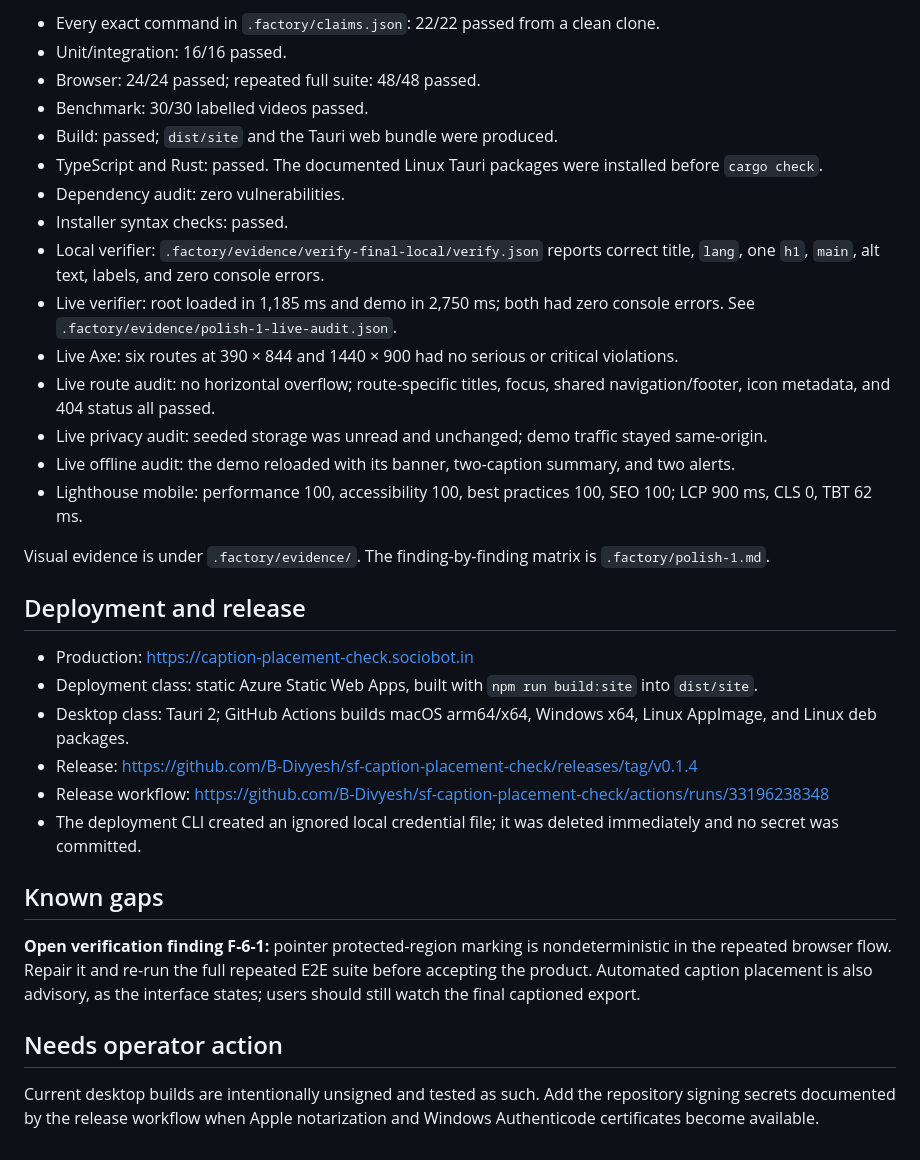
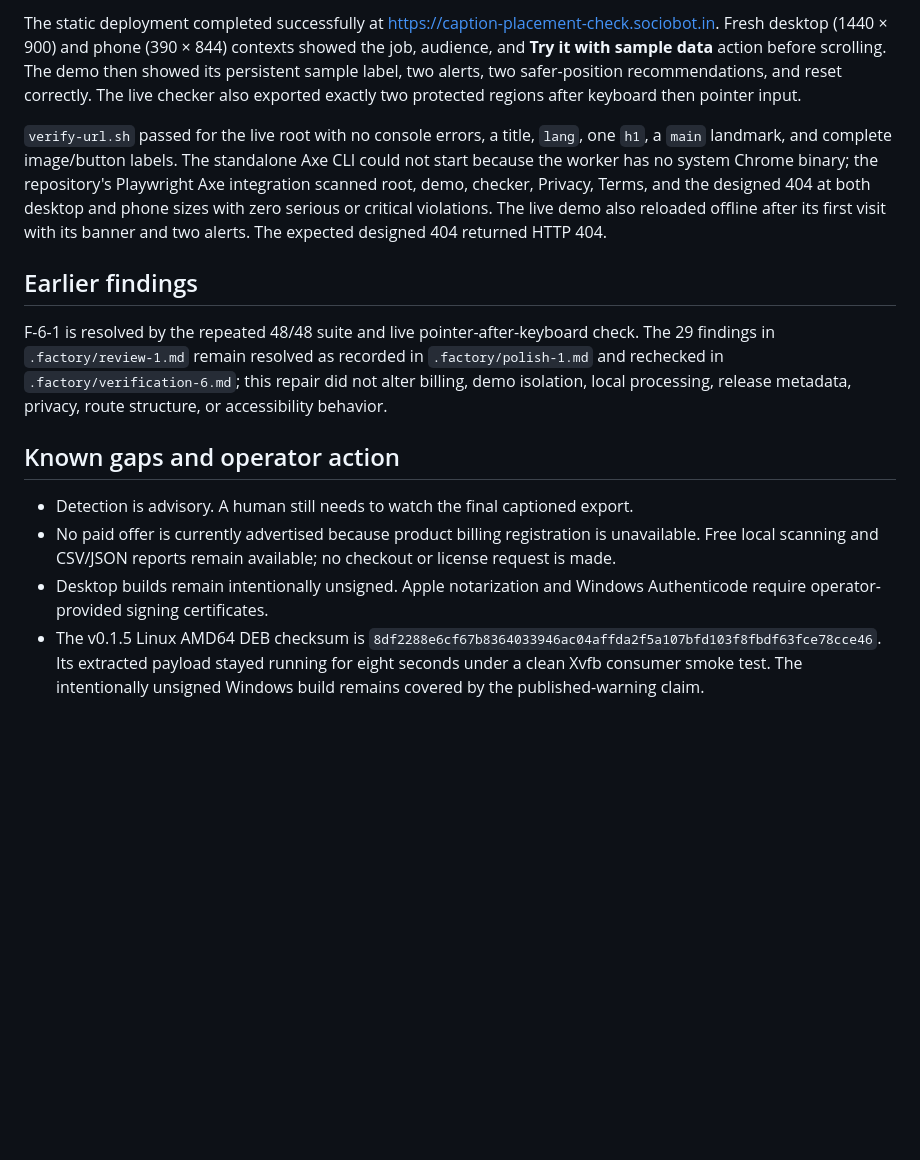
Before and after one commit to B-Divyesh/sf-caption-placement-check, a Markdown page: .factory/handoff.md, the part around one of its changes. Rendered like a GitHub page; blank space fills up the shorter version.

```diff
--- a/.factory/handoff.md
+++ b/.factory/handoff.md
@@ -57,39 +53,40 @@ Recorded results on 2026-08-28:
 
-- Every exact command in `.factory/claims.json`: 22/22 passed from a clean clone.
-- Unit/integration: 16/16 passed.
-- Browser: 24/24 passed; repeated full suite: 48/48 passed.
-- Benchmark: 30/30 labelled videos passed.
-- Build: passed; `dist/site` and the Tauri web bundle were produced.
-- TypeScript and Rust: passed. The documented Linux Tauri packages were installed before `cargo check`.
-- Dependency audit: zero vulnerabilities.
-- Installer syntax checks: passed.
-- Local verifier: `.factory/evidence/verify-final-local/verify.json` reports correct title, `lang`, one `h1`, `main`, alt text, labels, and zero console errors.
-- Live verifier: root loaded in 1,185 ms and demo in 2,750 ms; both had zero console errors. See `.factory/evidence/polish-1-live-audit.json`.
-- Live Axe: six routes at 390 × 844 and 1440 × 900 had no serious or critical violations.
-- Live route audit: no horizontal overflow; route-specific titles, focus, shared navigation/footer, icon metadata, and 404 status all passed.
-- Live privacy audit: seeded storage was unread and unchanged; demo traffic stayed same-origin.
-- Live offline audit: the demo reloaded with its banner, two-caption summary, and two alerts.
-- Lighthouse mobile: performance 100, accessibility 100, best practices 100, SEO 100; LCP 900 ms, CLS 0, TBT 62 ms.
+The static deployment completed successfully at
+<https://caption-placement-check.sociobot.in>. Fresh desktop (1440 × 900) and
+phone (390 × 844) contexts showed the job, audience, and **Try it with sample
+data** action before scrolling. The demo then showed its persistent sample
+label, two alerts, two safer-position recommendations, and reset correctly.
+The live checker also exported exactly two protected regions after keyboard
+then pointer input.
 
-Visual evidence is under `.factory/evidence/`. The finding-by-finding matrix is `.factory/polish-1.md`.
+`verify-url.sh` passed for the live root with no console errors, a title,
+`lang`, one `h1`, a `main` landmark, and complete image/button labels. The
+standalone Axe CLI could not start because the worker has no system Chrome
+binary; the repository's Playwright Axe integration scanned root, demo,
+checker, Privacy, Terms, and the designed 404 at both desktop and phone sizes
+with zero serious or critical violations. The live demo also reloaded offline
+after its first visit with its banner and two alerts. The expected designed
+404 returned HTTP 404.
 
-## Deployment and release
+## Earlier findings
 
-- Production: <https://caption-placement-check.sociobot.in>
-- Deployment class: static Azure Static Web Apps, built with `npm run build:site` into `dist/site`.
-- Desktop class: Tauri 2; GitHub Actions builds macOS arm64/x64, Windows x64, Linux AppImage, and Linux deb packages.
-- Release: <https://github.com/B-Divyesh/sf-caption-placement-check/releases/tag/v0.1.4>
-- Release workflow: <https://github.com/B-Divyesh/sf-caption-placement-check/actions/runs/33196238348>
-- The deployment CLI created an ignored local credential file; it was deleted immediately and no secret was committed.
+F-6-1 is resolved by the repeated 48/48 suite and live pointer-after-keyboard
+check. The 29 findings in `.factory/review-1.md` remain resolved as recorded
+in `.factory/polish-1.md` and rechecked in `.factory/verification-6.md`; this
+repair did not alter billing, demo isolation, local processing, release
+metadata, privacy, route structure, or accessibility behavior.
 
-## Known gaps
+## Known gaps and operator action
 
-**Open verification finding F-6-1:** pointer protected-region marking is
-nondeterministic in the repeated browser flow. Repair it and re-run the full
-repeated E2E suite before accepting the product. Automated caption placement
-is also advisory, as the interface states; users should still watch the final
-captioned export.
-
-## Needs operator action
-
-Current desktop builds are intentionally unsigned and tested as such. Add the repository signing secrets documented by the release workflow when Apple notarization and Windows Authenticode certificates become available.
+- Detection is advisory. A human still needs to watch the final captioned
+  export.
+- No paid offer is currently advertised because product billing registration
+  is unavailable. Free local scanning and CSV/JSON reports remain available;
+  no checkout or license request is made.
+- Desktop builds remain intentionally unsigned. Apple notarization and Windows
+  Authenticode require operator-provided signing certificates.
+- The v0.1.5 Linux AMD64 DEB checksum is
+  `8df2288e6cf67b8364033946ac04affda2f5a107bfd103f8fbdf63fce78cce46`.
+  Its extracted payload stayed running for eight seconds under a clean Xvfb
+  consumer smoke test. The intentionally unsigned Windows build remains
+  covered by the published-warning claim.
```
Also changed, not shown: other parts of .factory/handoff.md (+34 -38 lines), .factory/verification-7.md (added, +87 -0 lines).
